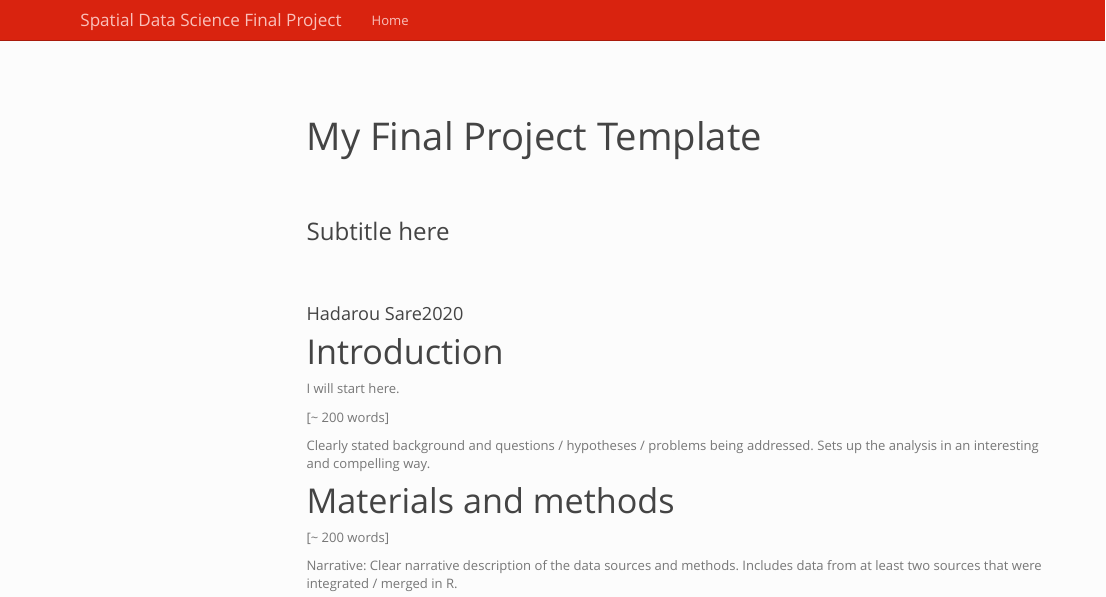
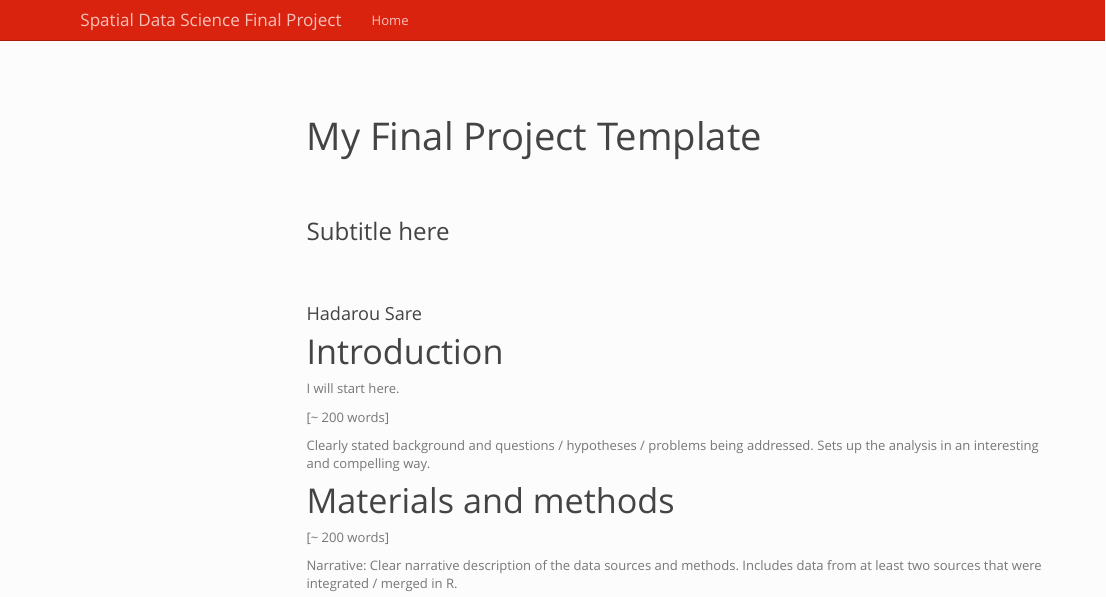
Before and after one commit to smnotaro/geo511-2020-project-hsare, an R Markdown document (index.Rmd): the page in a window 1100 px wide, from its top. Rendered offline with R 4.5, knitr and Pandoc, with nearby package versions; code that draws random numbers runs with fixed seeds of ours; some code elsewhere in the file could not run offline; menus at the side of the page are left out.

Commit message:
"website commit"

```diff
--- a/index.Rmd
+++ b/index.Rmd
@@ -1,7 +1,7 @@
 
 ---
 title: "My Final Project Template"
-author: Hadarou Sare2020
+author: Hadarou Sare
 subtitle: Subtitle here
 ---
 
```
